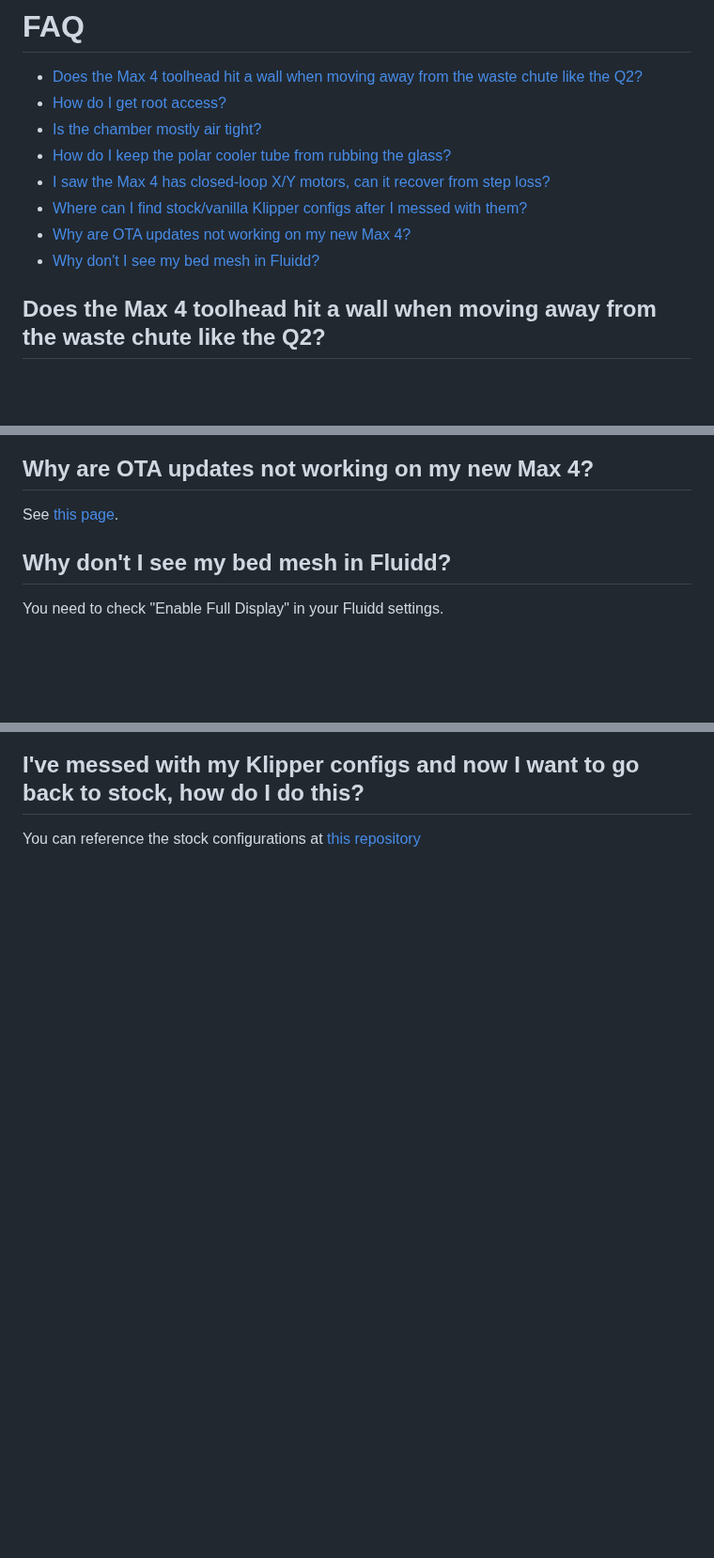
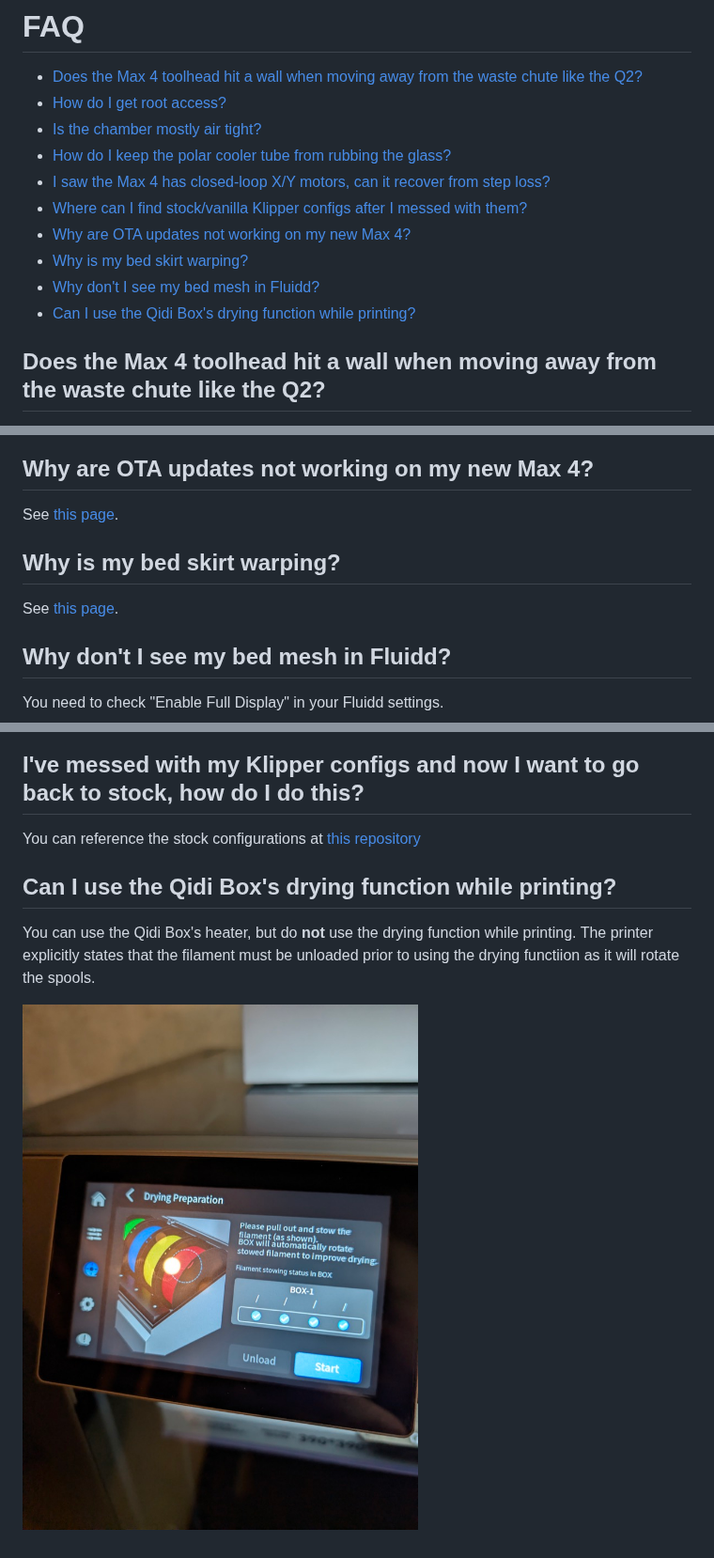
Before and after one commit to thelegendtubaguy/QidiMax4CommunityWiki, a Markdown page: docs/faq.md, 3 parts joined by grey strips. Shown at 94% size. Drawn GitHub-style; pictures changed too: assets/qidi_box_drying_warning.jpg (added); blank space fills up the shorter version.

Commit message:
Added bed skirt warping and box drying

```diff
--- a/docs/faq.md
+++ b/docs/faq.md
@@ -6,7 +6,9 @@
 - [I saw the Max 4 has closed-loop X/Y motors, can it recover from step loss?](#max4-closed-loop-step-loss)
 - [Where can I find stock/vanilla Klipper configs after I messed with them?](#stock-klipper-configs)
 - [Why are OTA updates not working on my new Max 4?](#new-max4-ota-updates)
+- [Why is my bed skirt warping?](#bed-skirt-warping)
 - [Why don't I see my bed mesh in Fluidd?](#enable-fluidd-bed-mesh)
+- [Can I use the Qidi Box's drying function while printing?](#qidi-box-drying-while-printing)
 
 <a name="max4-toolhead-wall-hit-q2"></a>
 ## Does the Max 4 toolhead hit a wall when moving away from the waste chute like the Q2?
@@ -40,6 +42,11 @@ You can use the included cable ties wrapped around the highest points on the tub
 
 See [this page](./faq/initial_offline_firmware_update.md).
 
+<a name="bed-skirt-warping"></a>
+## Why is my bed skirt warping?
+
+See [this page](./faq/bed_skirt_warping.md).
+
 <a name="enable-fluidd-bed-mesh"></a>
 ## Why don't I see my bed mesh in Fluidd?
 
@@ -51,3 +58,10 @@ You need to check "Enable Full Display" in your Fluidd settings.
 ## I've messed with my Klipper configs and now I want to go back to stock, how do I do this?
 
 You can reference the stock configurations at [this repository](https://github.com/thelegendtubaguy/Qidi-Max4-Defaults)
+
+<a name="qidi-box-drying-while-printing"></a>
+## Can I use the Qidi Box's drying function while printing?
+
+You can use the Qidi Box's heater, but do **not** use the drying function while printing.  The printer explicitly states that the filament must be unloaded prior to using the drying functiion as it will rotate the spools.
+
+![Qidi Box warning against using the drying function while printing](../assets/qidi_box_drying_warning.jpg)
```
Also changed, not shown: docs/faq/bed_skirt_warping.md (added, +16 -0 lines), assets/bed_skirt_comparison.png (added).
